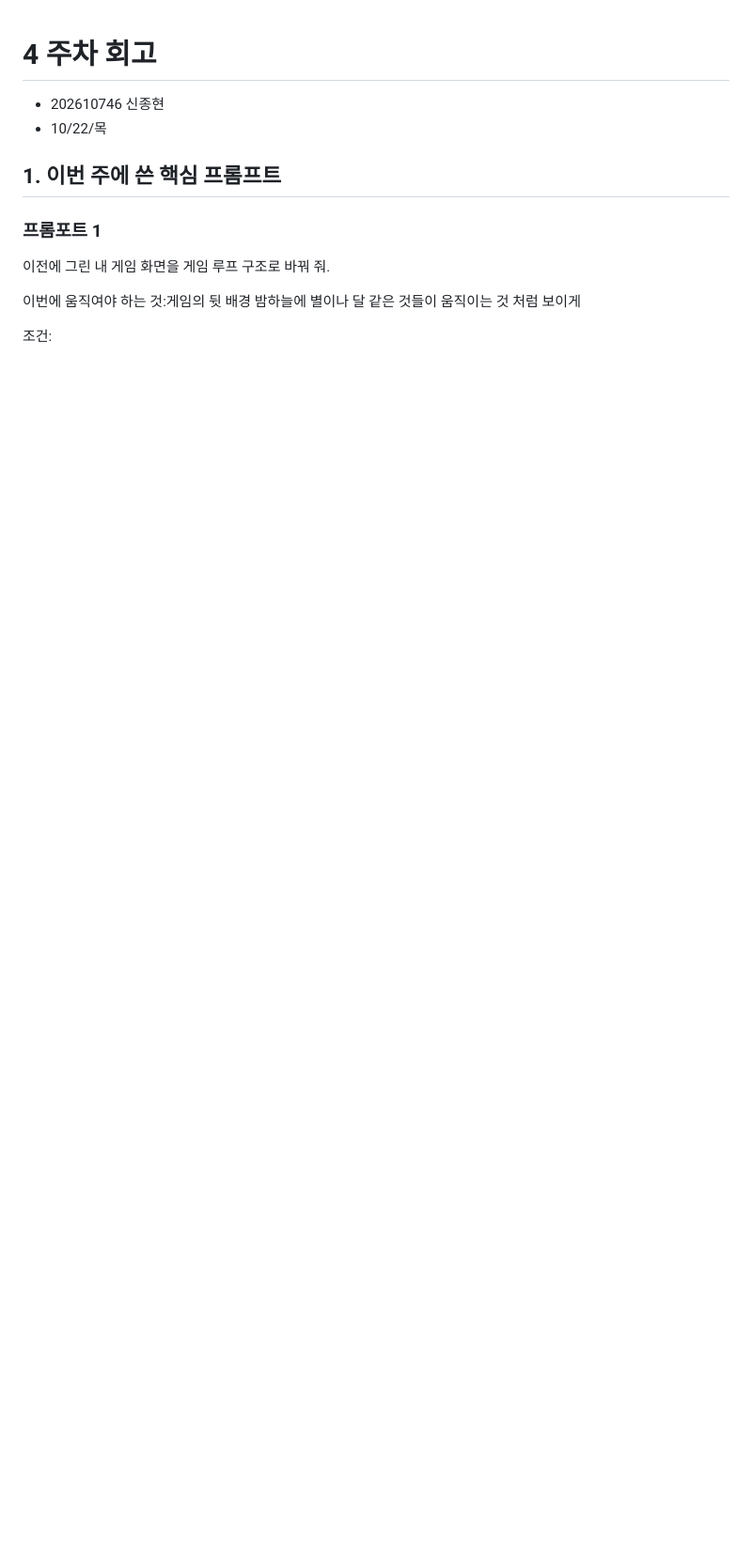
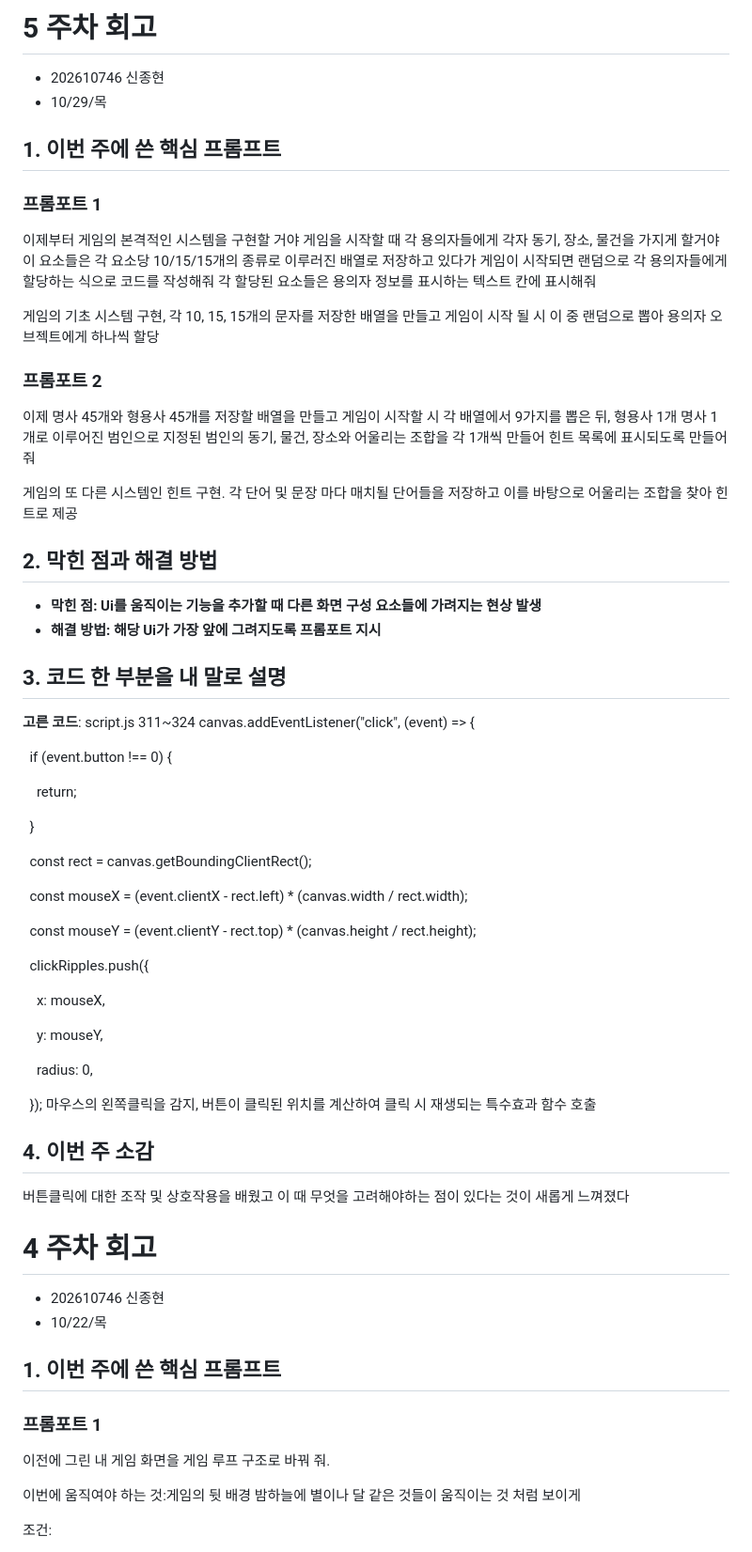
Before and after one commit to shin-jjonghyun/my-game, a Markdown page: 회고.md, the part around the change. Shown at 94% size. GitHub-like rendering; blank space fills up the shorter version.

Commit message:
5주차 회고록 작성

```diff
--- a/회고.md
+++ b/회고.md
@@ -1,3 +1,55 @@
+
+# 5 주차 회고
+- 202610746 신종현
+- 10/29/목
+## 1. 이번 주에 쓴 핵심 프롬프트
+### 프롬포트 1
+이제부터 게임의 본격적인 시스템을 구현할 거야 게임을 시작할 때 각 용의자들에게 각자 동기, 장소, 물건을 가지게 할거야 이 요소들은 각 요소당 10/15/15개의 종류로 이루러진 배열로 저장하고 있다가 게임이 시작되면 랜덤으로 각 용의자들에게 할당하는 식으로 코드를 작성해줘 각 할당된 요소들은 용의자 정보를 표시하는 텍스트 칸에 표시해줘
+
+게임의 기초 시스템 구현, 각 10, 15, 15개의 문자를 저장한 배열을 만들고 게임이 시작 될 시 이 중 랜덤으로 뽑아 용의자 오브젝트에게 하나씩 할당
+
+### 프롬포트 2
+이제 명사 45개와 형용사 45개를 저장할 배열을 만들고 게임이 시작할 시 각 배열에서 9가지를 뽑은 뒤, 형용사 1개 명사 1개로 이루어진 범인으로 지정된 범인의 동기, 물건, 장소와 어울리는 조합을 각 1개씩 만들어 힌트 목록에 표시되도록 만들어줘
+
+게임의 또 다른 시스템인 힌트 구현. 각 단어 및 문장 마다 매치될 단어들을 저장하고 이를 바탕으로 어울리는 조합을 찾아 힌트로 제공
+
+## 2. 막힌 점과 해결 방법
+- **막힌 점: Ui를 움직이는 기능을 추가할 때 다른 화면 구성 요소들에 가려지는 현상 발생**
+- **해결 방법: 해당 Ui가 가장 앞에 그려지도록 프롬포트 지시**
+
+## 3. 코드 한 부분을 내 말로 설명
+**고른 코드**: script.js 311~324
+canvas.addEventListener("click", (event) => {
+
+  if (event.button !== 0) {
+
+    return;
+
+  }
+
+
+
+  const rect = canvas.getBoundingClientRect();
+
+  const mouseX = (event.clientX - rect.left) * (canvas.width / rect.width);
+
+  const mouseY = (event.clientY - rect.top) * (canvas.height / rect.height);
+
+
+
+  clickRipples.push({
+
+    x: mouseX,
+
+    y: mouseY,
+
+    radius: 0,
+
+  });
+마우스의 왼쪽클릭을 감지, 버튼이 클릭된 위치를 계산하여 클릭 시 재생되는 특수효과 함수 호출
+## 4. 이번 주 소감
+버튼클릭에 대한 조작 및 상호작용을 배웠고 이 때 무엇을 고려해야하는 점이 있다는 것이 새롭게 느껴졌다
+
 # 4 주차 회고
 - 202610746 신종현
 - 10/22/목
```
